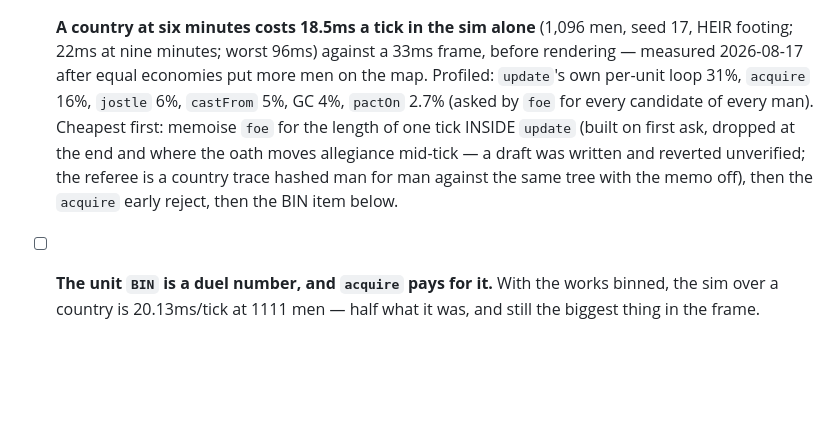
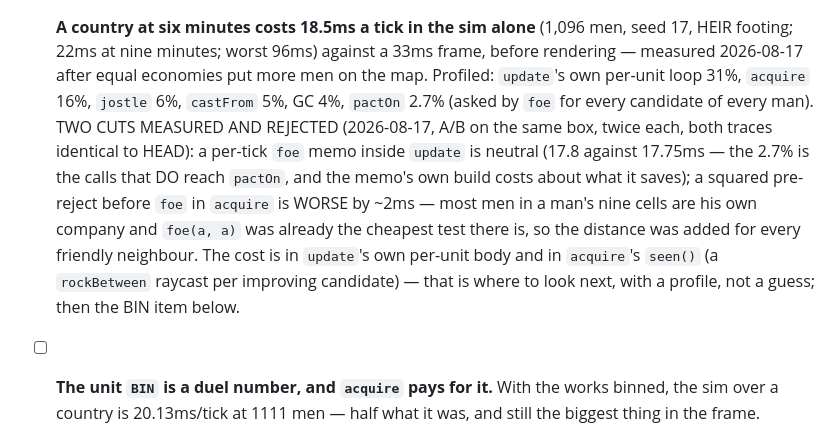
Before and after one commit to dbikard/amber, a Markdown page: TODO.md, the part around the change. Rendered like a GitHub page; blank space fills up the shorter version.

Commit message:
Two perf cuts measured and rejected, written down
A per-tick foe memo inside update() is neutral (17.8 against 17.75ms a tick on a
country of 1,096 men, A/B on the same box twice each), and a squared pre-reject
before foe in acquire is worse by ~2ms: most men in a man's nine cells are his own
company and foe(a, a) was already the cheapest test there is. Both traces were
identical to HEAD; neither ships. The cost is in update's own per-unit body and in
acquire's seen() raycast -- TODO says where to look next.

Co-Authored-By: Claude Fable 5 <noreply@anthropic.com>

```diff
--- a/TODO.md
+++ b/TODO.md
@@ -81,11 +81,15 @@ touches no balance surface.
       HEIR footing; 22ms at nine minutes; worst 96ms) against a 33ms frame, before rendering —
       measured 2026-08-17 after equal economies put more men on the map. Profiled: `update`'s
       own per-unit loop 31%, `acquire` 16%, `jostle` 6%, `castFrom` 5%, GC 4%, `pactOn` 2.7%
-      (asked by `foe` for every candidate of every man). Cheapest first: memoise `foe` for the
-      length of one tick INSIDE `update` (built on first ask, dropped at the end and where the
-      oath moves allegiance mid-tick — a draft was written and reverted unverified; the referee
-      is a country trace hashed man for man against the same tree with the memo off), then the
-      `acquire` early reject, then the BIN item below.
+      (asked by `foe` for every candidate of every man). TWO CUTS MEASURED AND REJECTED
+      (2026-08-17, A/B on the same box, twice each, both traces identical to HEAD): a per-tick
+      `foe` memo inside `update` is neutral (17.8 against 17.75ms — the 2.7% is the calls that
+      DO reach `pactOn`, and the memo's own build costs about what it saves); a squared
+      pre-reject before `foe` in `acquire` is WORSE by ~2ms — most men in a man's nine cells
+      are his own company and `foe(a, a)` was already the cheapest test there is, so the
+      distance was added for every friendly neighbour. The cost is in `update`'s own per-unit
+      body and in `acquire`'s `seen()` (a `rockBetween` raycast per improving candidate) — that
+      is where to look next, with a profile, not a guess; then the BIN item below.
 - [ ] **The unit `BIN` is a duel number, and `acquire` pays for it.** With the works binned, the
       sim over a country is 20.13ms/tick at 1111 men — half what it was, and still the biggest
       thing in the frame. Profiled, what is left is `acquire` and its call site: **~40% of the
```
